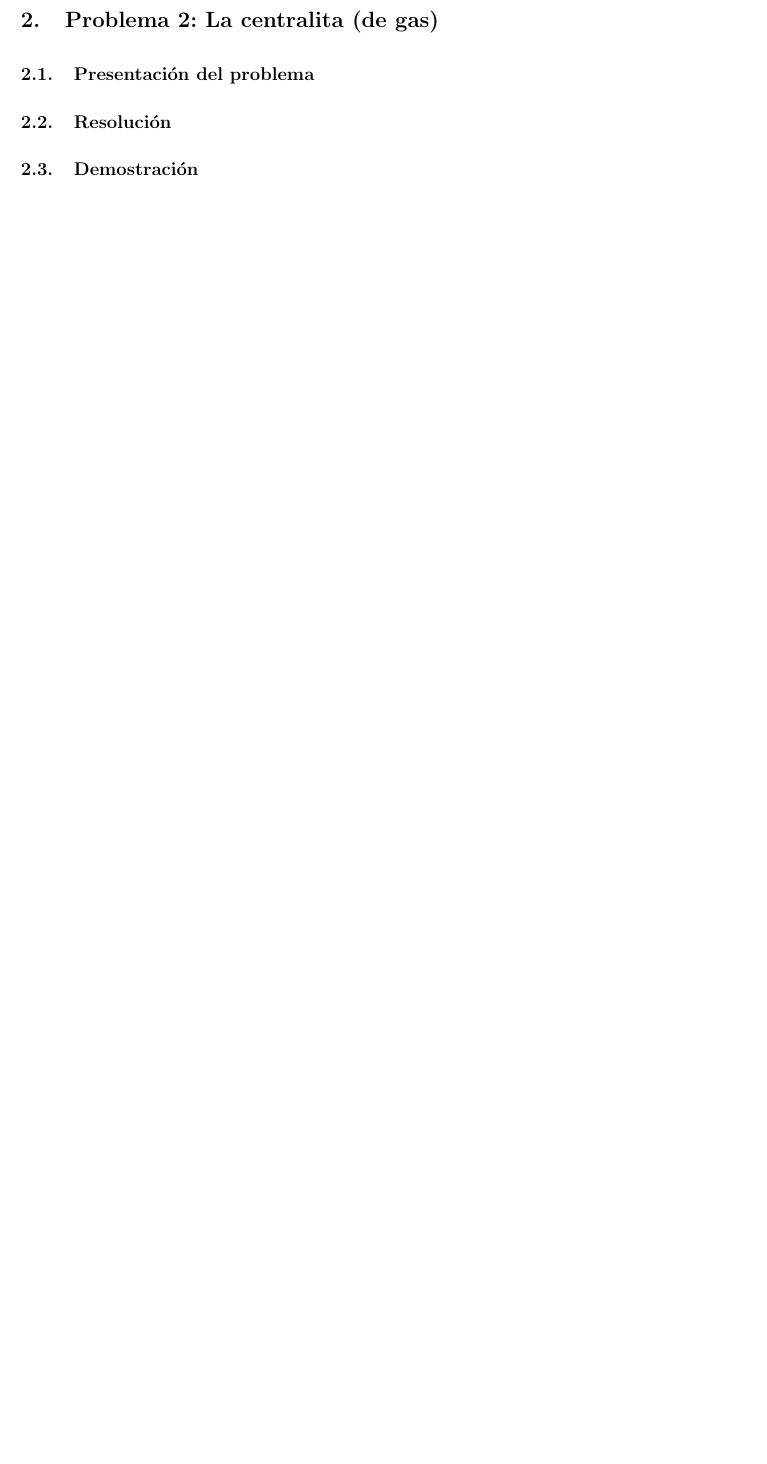
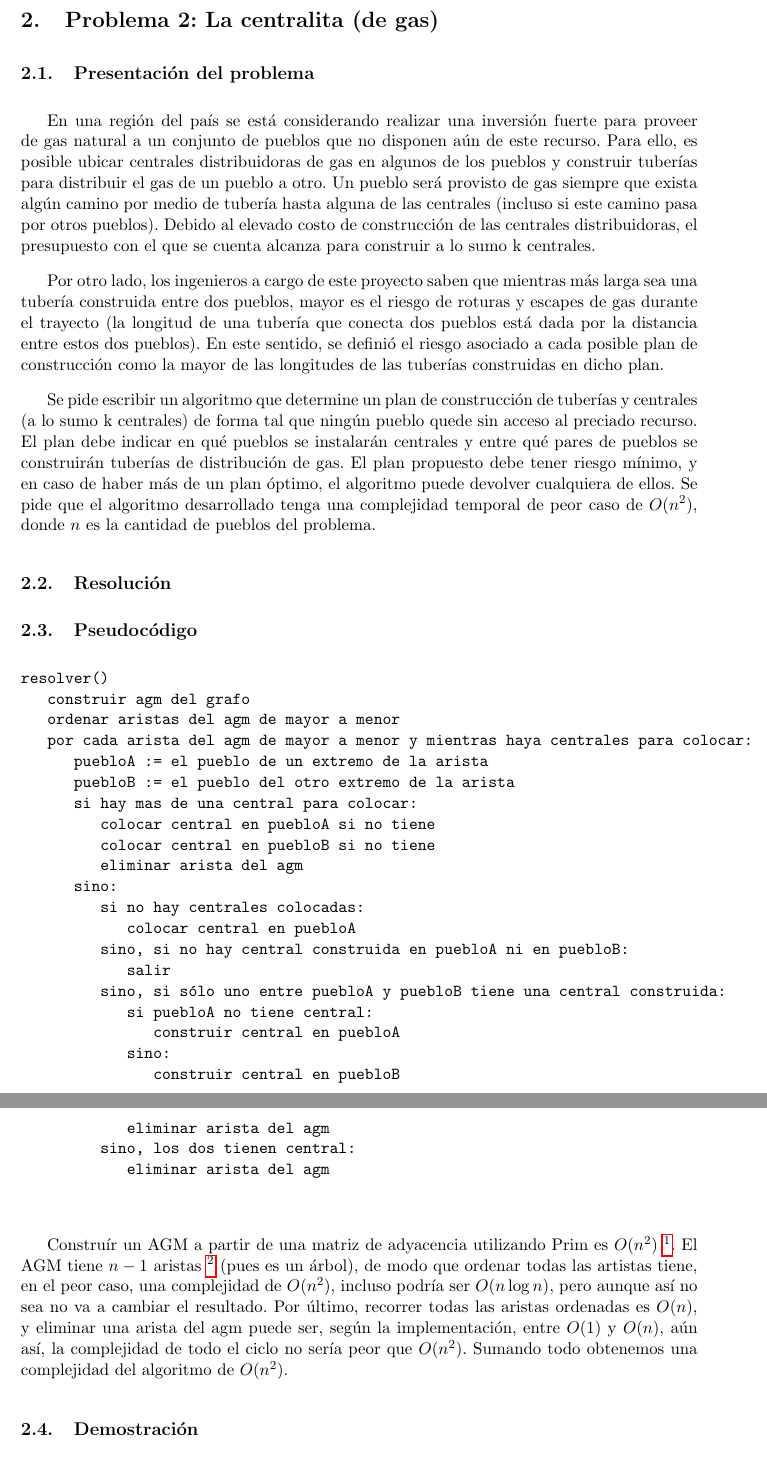
Before and after one commit to jvanecek/tp2-algo3-1er2014, a LaTeX document (docs/Informe.tex, which reads docs/ej2.tex): part of page 9 of 11 before the commit and two parts of pages 9 and 10 of 12 after it, the two joined at a grey line, cut so that both start at the same text, the shorter picture padded with empty space. Compiled offline with pdfLaTeX; a LaTeX package or settings file that is missing is left out.

Commit message:
Presentación y pseudocódigo del Ejercicio 2.

```diff
--- a/docs/ej2.tex
+++ b/docs/ej2.tex
@@ -1,8 +1,61 @@
 \section{Problema 2: La centralita (de gas)}
 
 \subsection{Presentaci\'on del problema}
+En una regi\'on del pa\'is se est\'a considerando realizar una inversi\'on fuerte para proveer de gas natural
+a un conjunto de pueblos que no disponen a\'un de este recurso. Para ello, es posible ubicar centrales
+distribuidoras de gas en algunos de los pueblos y construir tuber\'ias para distribuir el gas de un pueblo a
+otro. Un pueblo ser\'a provisto de gas siempre que exista alg\'un camino por medio de tuber\'ia hasta alguna
+de las centrales (incluso si este camino pasa por otros pueblos). Debido al elevado costo de construcci\'on
+de las centrales distribuidoras, el presupuesto con el que se cuenta alcanza para construir a lo sumo k
+centrales.
+
+Por otro lado, los ingenieros a cargo de este proyecto saben que mientras m\'as larga sea una tuber\'ia
+construida entre dos pueblos, mayor es el riesgo de roturas y escapes de gas durante el trayecto (la
+longitud de una tuber\'ia que conecta dos pueblos est\'a dada por la distancia entre estos dos pueblos).
+En este sentido, se defini\'o el riesgo asociado a cada posible plan de construcci\'on como la mayor de las
+longitudes de las tuber\'ias construidas en dicho plan.
+
+Se pide escribir un algoritmo que determine un plan de construcci\'on de tuber\'ias y centrales (a lo sumo k
+centrales) de forma tal que ning\'un pueblo quede sin acceso al preciado recurso. El plan debe indicar en
+qu\'e pueblos se instalar\'an centrales y entre qu\'e pares de pueblos se construir\'an tuber\'ias de distribuci\'on de
+gas. El plan propuesto debe tener riesgo m\'inimo, y en caso de haber m\'as de un plan \'optimo, el algoritmo
+puede devolver cualquiera de ellos. Se pide que el algoritmo desarrollado tenga una complejidad temporal
+de peor caso de $O(n^2)$, donde $n$ es la cantidad de pueblos del problema.
 
 \subsection{Resoluci\'on}
+
+\subsection{Pseudoc\'odigo}
+\begin{verbatim}
+resolver()
+   construir agm del grafo
+   ordenar aristas del agm de mayor a menor
+   por cada arista del agm de mayor a menor y mientras haya centrales para colocar:
+      puebloA := el pueblo de un extremo de la arista
+      puebloB := el pueblo del otro extremo de la arista
+      si hay mas de una central para colocar:
+         colocar central en puebloA si no tiene
+         colocar central en puebloB si no tiene
+         eliminar arista del agm
+      sino:
+         si no hay centrales colocadas:
+            colocar central en puebloA
+         sino, si no hay central construida en puebloA ni en puebloB:
+            salir
+         sino, si sólo uno entre puebloA y puebloB tiene una central construida:
+            si puebloA no tiene central:
+               construir central en puebloA
+            sino:
+               construir central en puebloB
+            eliminar arista del agm
+         sino, los dos tienen central:
+            eliminar arista del agm
+
+\end{verbatim}
+
+Construír un AGM a partir de una matriz de adyacencia utilizando Prim es $O(n^2)$ \footnote{http://en.wikipedia.org/wiki/Prim\%27s\_algorithm\#Time\_complexity}.
+El AGM tiene $n-1$ aristas \footnote{http://en.wikipedia.org/wiki/Tree\_\%28graph\_theory\%29\#Definitions} (pues es un árbol), de modo que ordenar
+todas las artistas tiene, en el peor caso, una complejidad de $O(n^2)$, incluso podría ser $O(n \log n)$, pero aunque así no sea no va a cambiar el resultado.
+Por último, recorrer todas las aristas ordenadas es $O(n)$, y eliminar una arista del agm puede ser, según la implementación, entre $O(1)$ y $O(n)$, aún así, la complejidad de todo el ciclo no sería peor que $O(n^2)$. Sumando todo obtenemos una complejidad del algoritmo de $O(n^2)$.
 
 \subsection{Demostraci\'on}
 
```
Also changed, not shown: docs/ej2.tex (7 more changed lines).
